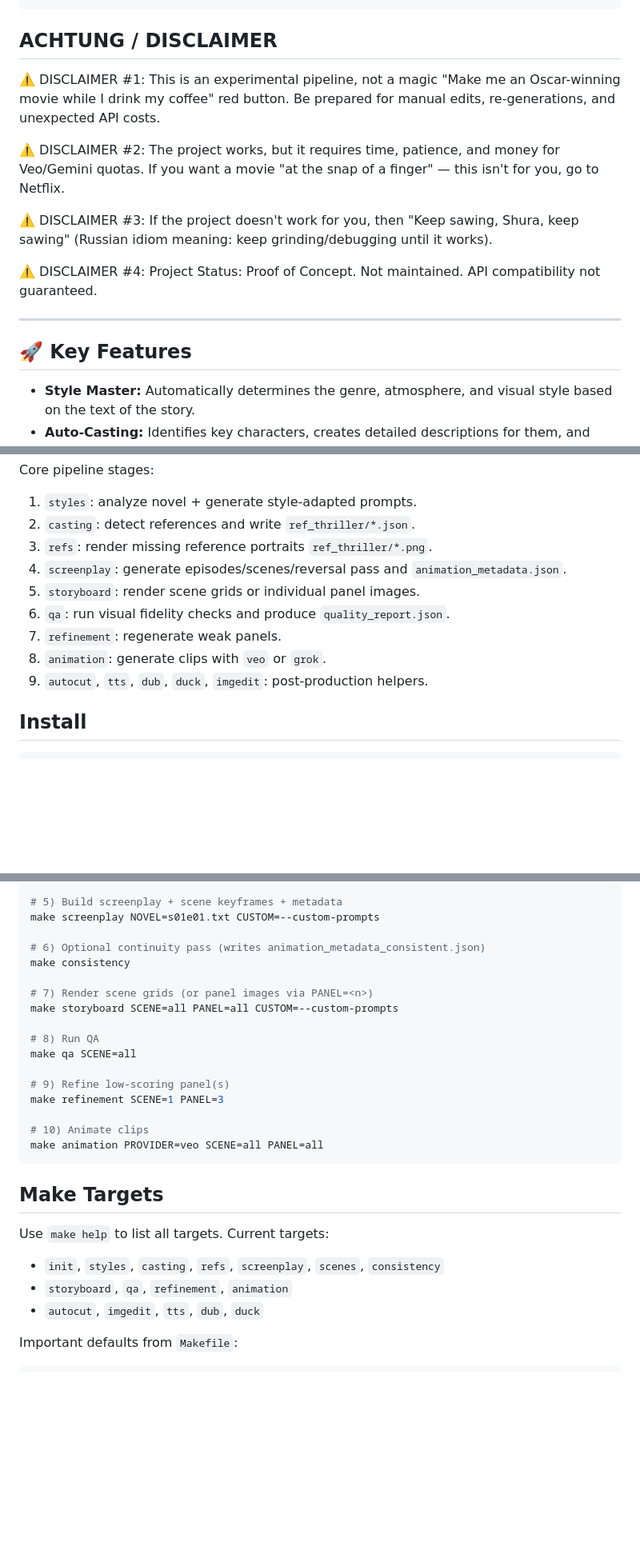
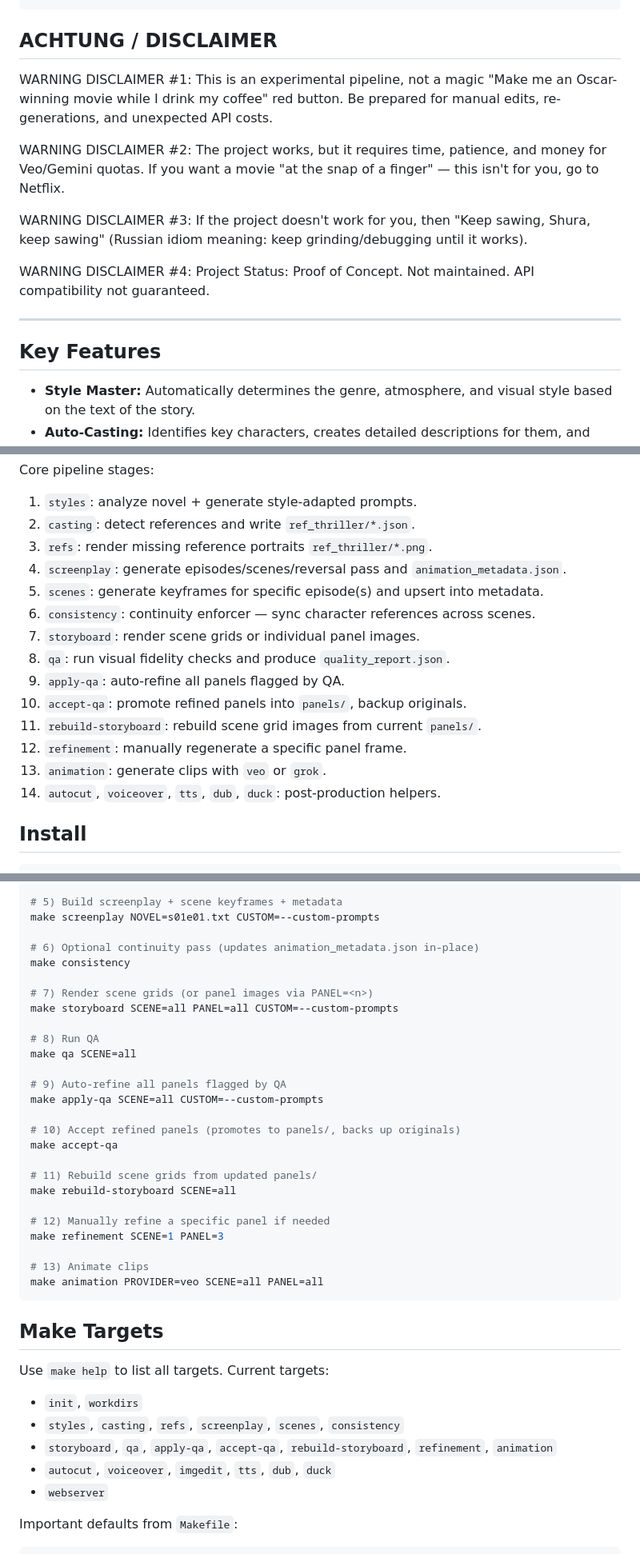
Before and after one commit to SDSmirnov/AI-Microdrama-Factory, a Markdown page: README.md, 3 parts joined by grey strips. Shown at 80% size. GitHub-like rendering; blank space fills up the shorter version.

````diff
--- a/README.md
+++ b/README.md
@@ -9,17 +9,17 @@ INPUT(Story.TXT) | OUTPUT(Movie.MP4)
 
 ## ACHTUNG / DISCLAIMER
 
-⚠️ DISCLAIMER #1: This is an experimental pipeline, not a magic "Make me an Oscar-winning movie while I drink my coffee" red button. Be prepared for manual edits, re-generations, and unexpected API costs.
+WARNING DISCLAIMER #1: This is an experimental pipeline, not a magic "Make me an Oscar-winning movie while I drink my coffee" red button. Be prepared for manual edits, re-generations, and unexpected API costs.
 
-⚠️ DISCLAIMER #2: The project works, but it requires time, patience, and money for Veo/Gemini quotas. If you want a movie "at the snap of a finger" — this isn't for you, go to Netflix.
+WARNING DISCLAIMER #2: The project works, but it requires time, patience, and money for Veo/Gemini quotas. If you want a movie "at the snap of a finger" — this isn't for you, go to Netflix.
 
-⚠️ DISCLAIMER #3: If the project doesn't work for you, then "Keep sawing, Shura, keep sawing" (Russian idiom meaning: keep grinding/debugging until it works).
+WARNING DISCLAIMER #3: If the project doesn't work for you, then "Keep sawing, Shura, keep sawing" (Russian idiom meaning: keep grinding/debugging until it works).
 
-⚠️ DISCLAIMER #4: Project Status: Proof of Concept. Not maintained. API compatibility not guaranteed.
+WARNING DISCLAIMER #4: Project Status: Proof of Concept. Not maintained. API compatibility not guaranteed.
 
 ---
 
-## 🚀 Key Features
+## Key Features
 
 * **Style Master:** Automatically determines the genre, atmosphere, and visual style based on the text of the story.
 * **Auto-Casting:** Identifies key characters, creates detailed descriptions for them, and generates reference images to maintain facial consistency across different scenes.
@@ -49,11 +49,16 @@ Core pipeline stages:
 2. `casting`: detect references and write `ref_thriller/*.json`.
 3. `refs`: render missing reference portraits `ref_thriller/*.png`.
 4. `screenplay`: generate episodes/scenes/reversal pass and `animation_metadata.json`.
-5. `storyboard`: render scene grids or individual panel images.
-6. `qa`: run visual fidelity checks and produce `quality_report.json`.
-7. `refinement`: regenerate weak panels.
-8. `animation`: generate clips with `veo` or `grok`.
-9. `autocut`, `tts`, `dub`, `duck`, `imgedit`: post-production helpers.
+5. `scenes`: generate keyframes for specific episode(s) and upsert into metadata.
+6. `consistency`: continuity enforcer — sync character references across scenes.
+7. `storyboard`: render scene grids or individual panel images.
+8. `qa`: run visual fidelity checks and produce `quality_report.json`.
+9. `apply-qa`: auto-refine all panels flagged by QA.
+10. `accept-qa`: promote refined panels into `panels/`, backup originals.
+11. `rebuild-storyboard`: rebuild scene grid images from current `panels/`.
+12. `refinement`: manually regenerate a specific panel frame.
+13. `animation`: generate clips with `veo` or `grok`.
+14. `autocut`, `voiceover`, `tts`, `dub`, `duck`: post-production helpers.
 
 ## Install
 
@@ -104,7 +109,7 @@ make refs CUSTOM=--custom-prompts
 # 5) Build screenplay + scene keyframes + metadata
 make screenplay NOVEL=s01e01.txt CUSTOM=--custom-prompts
 
-# 6) Optional continuity pass (writes animation_metadata_consistent.json)
+# 6) Optional continuity pass (updates animation_metadata.json in-place)
 make consistency
 
 # 7) Render scene grids (or panel images via PANEL=<n>)
@@ -113,10 +118,19 @@ make storyboard SCENE=all PANEL=all CUSTOM=--custom-prompts
 # 8) Run QA
 make qa SCENE=all
 
-# 9) Refine low-scoring panel(s)
+# 9) Auto-refine all panels flagged by QA
+make apply-qa SCENE=all CUSTOM=--custom-prompts
+
+# 10) Accept refined panels (promotes to panels/, backs up originals)
+make accept-qa
+
+# 11) Rebuild scene grids from updated panels/
+make rebuild-storyboard SCENE=all
+
+# 12) Manually refine a specific panel if needed
 make refinement SCENE=1 PANEL=3
 
-# 10) Animate clips
+# 13) Animate clips
 make animation PROVIDER=veo SCENE=all PANEL=all
 ```
 
@@ -124,9 +138,11 @@ make animation PROVIDER=veo SCENE=all PANEL=all
 
 Use `make help` to list all targets. Current targets:
 
-- `init`, `styles`, `casting`, `refs`, `screenplay`, `scenes`, `consistency`
-- `storyboard`, `qa`, `refinement`, `animation`
-- `autocut`, `imgedit`, `tts`, `dub`, `duck`
+- `init`, `workdirs`
+- `styles`, `casting`, `refs`, `screenplay`, `scenes`, `consistency`
+- `storyboard`, `qa`, `apply-qa`, `accept-qa`, `rebuild-storyboard`, `refinement`, `animation`
+- `autocut`, `voiceover`, `imgedit`, `tts`, `dub`, `duck`
+- `webserver`
 
 Important defaults from `Makefile`:
 
````
Also changed, not shown: other parts of README.md (+9 -4 lines).
